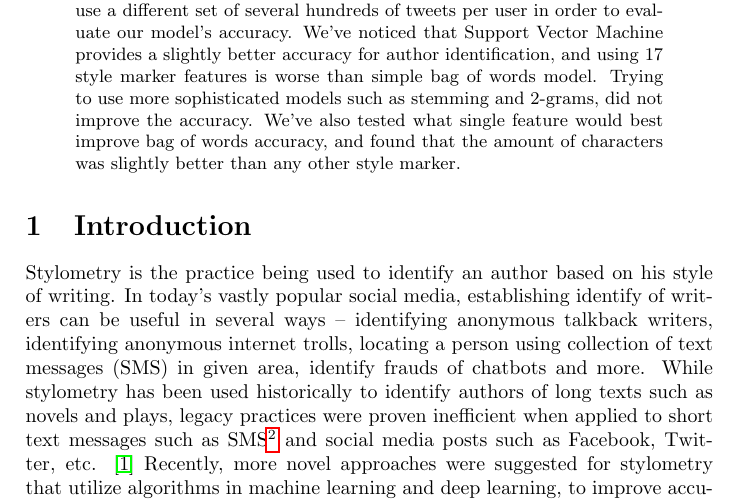
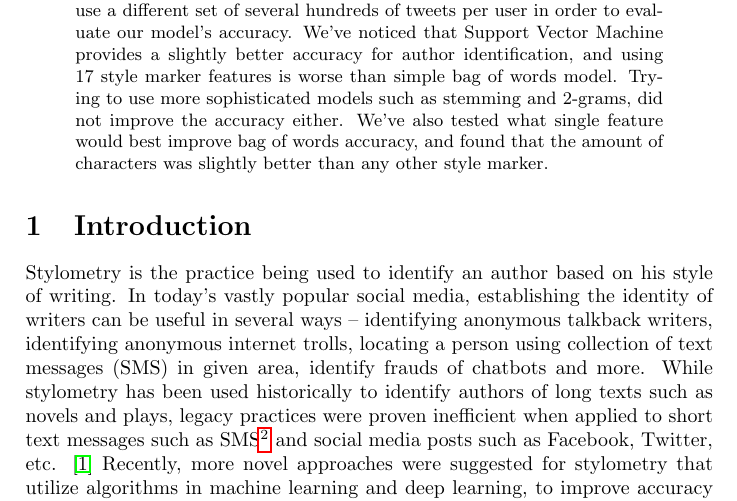
Before and after one commit to asilev/NLP_FinalProject, a LaTeX paper (doc/A method for Hebrew Stylometry.tex): part of page 1 of 11, cut so that both start at the same text. Compiled offline with pdfLaTeX.

Commit message:
Minor text fixes/edits

```diff
--- a/doc/A method for Hebrew Stylometry.tex
+++ b/doc/A method for Hebrew Stylometry.tex
@@ -20,11 +20,11 @@
 Given a set of short text messages in Hebrew, we attempt to classify each message\footnote{We use the term ``Message" as a single datum in our data set, as opposed to ``Sentence", since in many cases, a single datum contains more than one syntactic ``sentence".} to its respective author, according to its style of writing.
 We use Tweeter as our data set, and we've checked 10 users with approximately several thousands of tweets per user to train our model.
 We then use a different set of several hundreds of tweets per user in order to evaluate our model's accuracy.
-We've noticed that Support Vector Machine provides a slightly better accuracy for author identification, and using 17 style marker features is worse than simple bag of words model. Trying to use more sophisticated models such as stemming and 2-grams, did not improve the accuracy. We've also tested what single feature would best improve bag of words accuracy, and found that the amount of characters was slightly better than any other style marker.
+We've noticed that Support Vector Machine provides a slightly better accuracy for author identification, and using 17 style marker features is worse than simple bag of words model. Trying to use more sophisticated models such as stemming and 2-grams, did not improve the accuracy either. We've also tested what single feature would best improve bag of words accuracy, and found that the amount of characters was slightly better than any other style marker.
 \end{abstract}
 \section{Introduction}
 
-Stylometry is the practice being used to identify an author based on his style of writing. In today's vastly popular social media, establishing identify of writers can be useful in several ways – identifying anonymous talkback writers, identifying anonymous internet trolls, locating a person using collection of text messages (SMS) in given area, identify frauds of chatbots and more.
+Stylometry is the practice being used to identify an author based on his style of writing. In today's vastly popular social media, establishing the identity of writers can be useful in several ways – identifying anonymous talkback writers, identifying anonymous internet trolls, locating a person using collection of text messages (SMS) in given area, identify frauds of chatbots and more.
 While stylometry has been used historically to identify authors of long texts such as novels and plays, legacy practices were proven inefficient when applied to short text messages such as SMS\footnote{Short Message Service} and social media posts such as Facebook, Twitter, etc. \cite{rachel}
 Recently, more novel approaches were suggested for stylometry that utilize algorithms in machine learning and deep learning, to improve accuracy of stylometry on short texts.
 These works rely on several learning models, such as Support Vector Machine \cite{rachel}, \cite{schwartz}.
```
